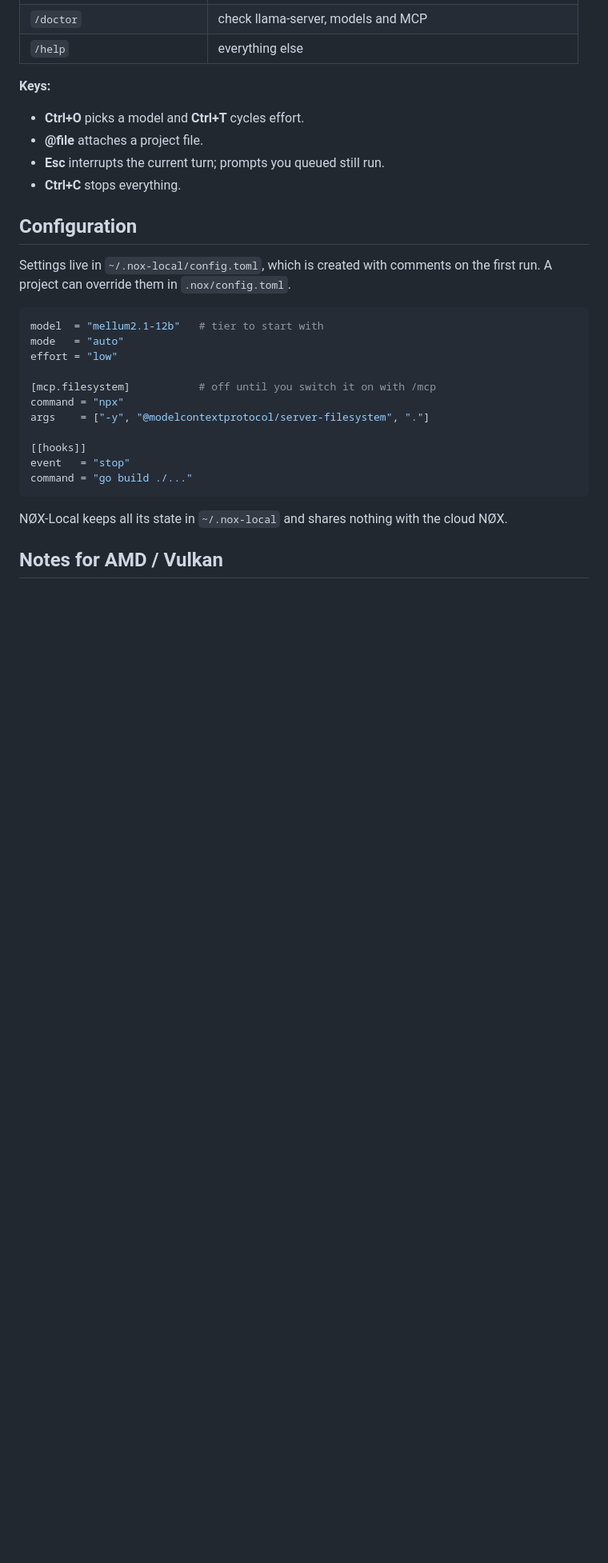
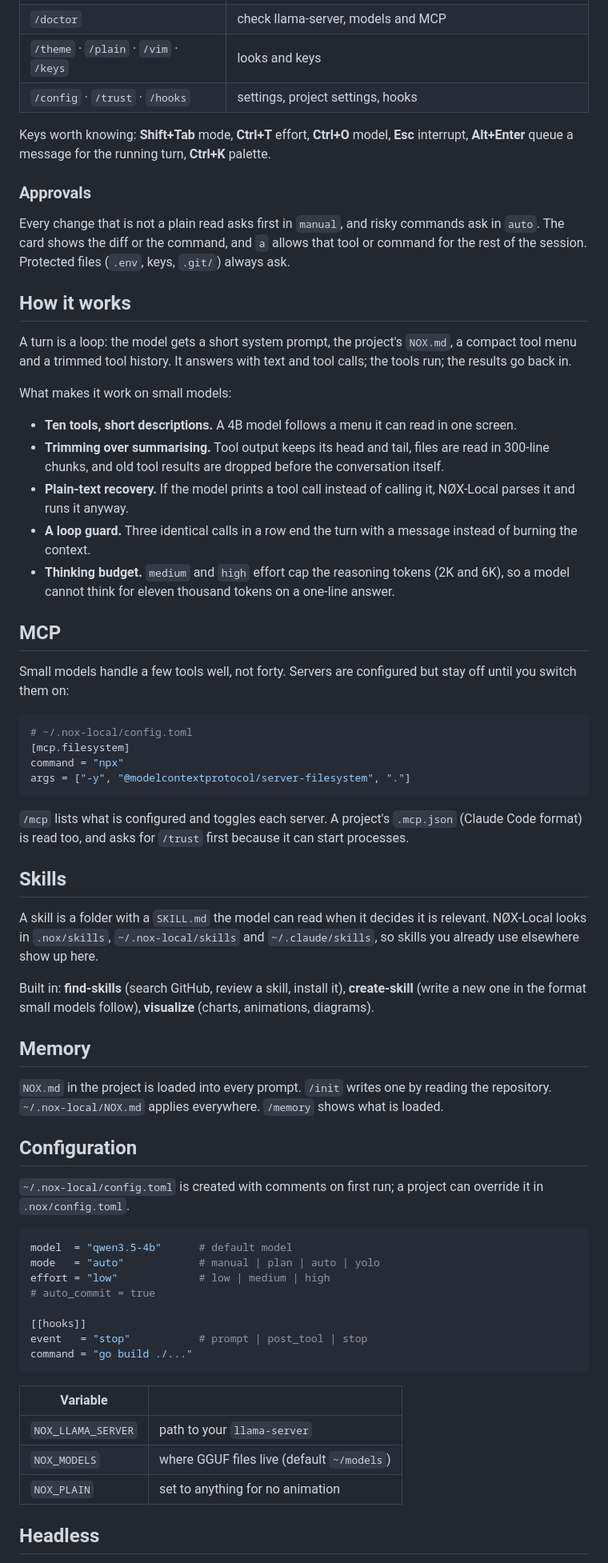
Before and after one commit to Johnny008-creator/nox-local, a Markdown page: README.md, the part around one of its changes. Shown at 80% size. Rendered like a GitHub page; blank space fills up the shorter version.

````diff
--- a/README.md
+++ b/README.md
@@ -141,32 +154,68 @@ nox-local                        # TUI
 | `/doctor` | check llama-server, models and MCP |
-| `/help` | everything else |
+| `/theme` · `/plain` · `/vim` · `/keys` | looks and keys |
+| `/config` · `/trust` · `/hooks` | settings, project settings, hooks |
 
-**Keys:**
+Keys worth knowing: **Shift+Tab** mode, **Ctrl+T** effort, **Ctrl+O** model, **Esc** interrupt, **Alt+Enter** queue a message for the running turn, **Ctrl+K** palette.
 
-- **Ctrl+O** picks a model and **Ctrl+T** cycles effort.
-- **@file** attaches a project file.
-- **Esc** interrupts the current turn; prompts you queued still run.
-- **Ctrl+C** stops everything.
+### Approvals
+
+Every change that is not a plain read asks first in `manual`, and risky commands ask in `auto`. The card shows the diff or the command, and `a` allows that tool or command for the rest of the session. Protected files (`.env`, keys, `.git/`) always ask.
+
+## How it works
+
+A turn is a loop: the model gets a short system prompt, the project's `NOX.md`, a compact tool menu and a trimmed tool history. It answers with text and tool calls; the tools run; the results go back in.
+
+What makes it work on small models:
+
+- **Ten tools, short descriptions.** A 4B model follows a menu it can read in one screen.
+- **Trimming over summarising.** Tool output keeps its head and tail, files are read in 300-line chunks, and old tool results are dropped before the conversation itself.
+- **Plain-text recovery.** If the model prints a tool call instead of calling it, NØX-Local parses it and runs it anyway.
+- **A loop guard.** Three identical calls in a row end the turn with a message instead of burning the context.
+- **Thinking budget.** `medium` and `high` effort cap the reasoning tokens (2K and 6K), so a model cannot think for eleven thousand tokens on a one-line answer.
+
+## MCP
+
+Small models handle a few tools well, not forty. Servers are configured but stay off until you switch them on:
+
+```toml
+# ~/.nox-local/config.toml
+[mcp.filesystem]
+command = "npx"
+args = ["-y", "@modelcontextprotocol/server-filesystem", "."]
+```
+
+`/mcp` lists what is configured and toggles each server. A project's `.mcp.json` (Claude Code format) is read too, and asks for `/trust` first because it can start processes.
+
+## Skills
+
+A skill is a folder with a `SKILL.md` the model can read when it decides it is relevant. NØX-Local looks in `.nox/skills`, `~/.nox-local/skills` and `~/.claude/skills`, so skills you already use elsewhere show up here.
+
+Built in: **find-skills** (search GitHub, review a skill, install it), **create-skill** (write a new one in the format small models follow), **visualize** (charts, animations, diagrams).
+
+## Memory
+
+`NOX.md` in the project is loaded into every prompt. `/init` writes one by reading the repository. `~/.nox-local/NOX.md` applies everywhere. `/memory` shows what is loaded.
 
 ## Configuration
 
-Settings live in `~/.nox-local/config.toml`, which is created with comments on the first run. A project can override them in `.nox/config.toml`.
+`~/.nox-local/config.toml` is created with comments on first run; a project can override it in `.nox/config.toml`.
 
 ```toml
-model  = "mellum2.1-12b"   # tier to start with
-mode   = "auto"
-effort = "low"
-
-[mcp.filesystem]           # off until you switch it on with /mcp
-command = "npx"
-args    = ["-y", "@modelcontextprotocol/server-filesystem", "."]
+model  = "qwen3.5-4b"      # default model
+mode   = "auto"            # manual | plan | auto | yolo
+effort = "low"             # low | medium | high
+# auto_commit = true
 
 [[hooks]]
-event   = "stop"
+event   = "stop"           # prompt | post_tool | stop
 command = "go build ./..."
 ```
 
-NØX-Local keeps all its state in `~/.nox-local` and shares nothing with the cloud NØX.
+| Variable | |
+|---|---|
+| `NOX_LLAMA_SERVER` | path to your `llama-server` |
+| `NOX_MODELS` | where GGUF files live (default `~/models`) |
+| `NOX_PLAIN` | set to anything for no animation |
 
-## Notes for AMD / Vulkan
+## Headless
 
````
Also changed, not shown: other parts of README.md (+162 -95 lines), docs/assets/demo.gif (added).
